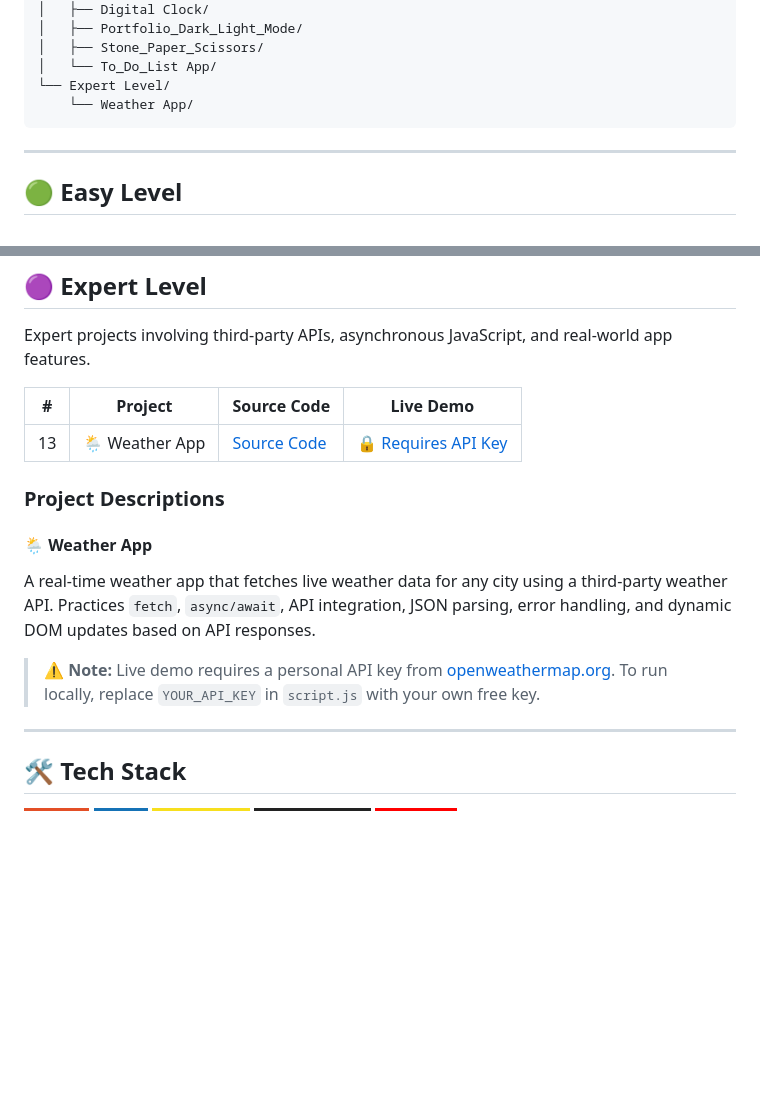
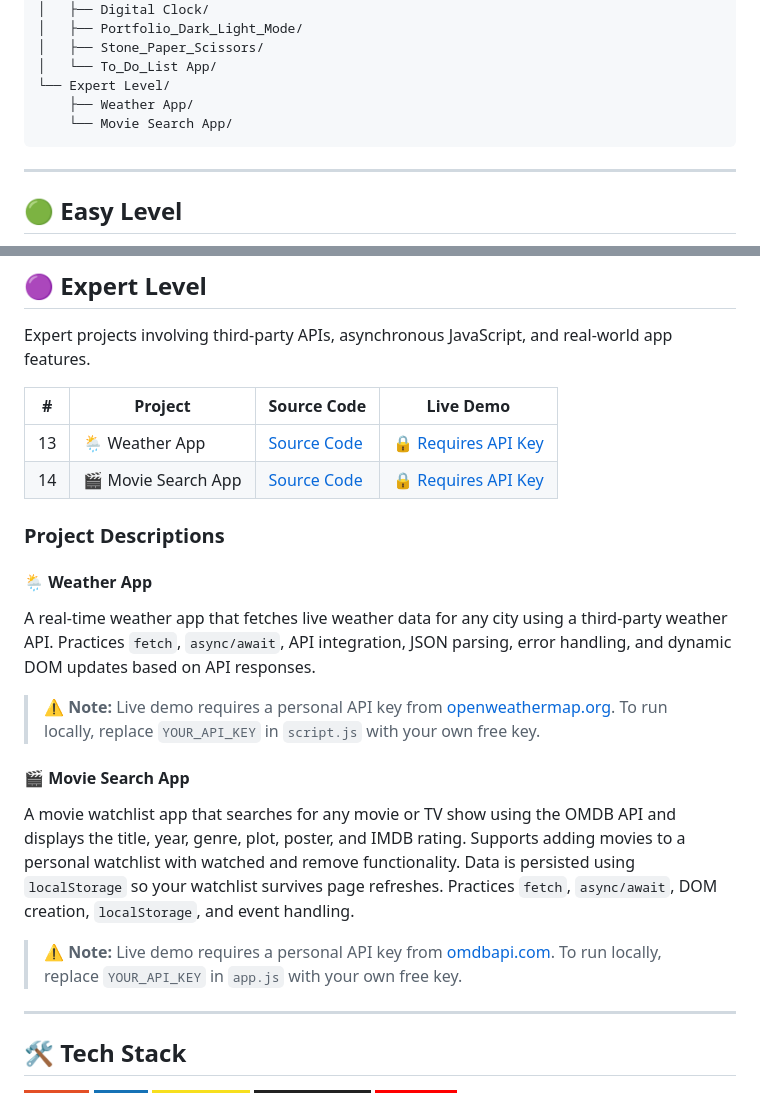
Before and after one commit to Cat-Codes-CC/Code-Yatra, a Markdown page: README.md, 2 parts joined by grey strips. GitHub-like rendering; badges without logos; blank space fills up the shorter version.

````diff
--- a/README.md
+++ b/README.md
@@ -32,7 +32,8 @@ Code-Yatra/
 │   ├── Stone_Paper_Scissors/
 │   └── To_Do_List App/
 └── Expert Level/
-    └── Weather App/
+    ├── Weather App/
+    └── Movie Search App/
 ```
 
 ---
@@ -125,6 +126,7 @@ Expert projects involving third-party APIs, asynchronous JavaScript, and real-wo
 | # | Project | Source Code | Live Demo |
 |---|---------|-------------|-----------|
 | 13 | 🌦️ Weather App | [Source Code](https://github.com/Cat-Codes-CC/Code-Yatra/tree/main/Expert%20Level/Weather%20App) | [🔒 Requires API Key](#) |
+| 14 | 🎬 Movie Search App | [Source Code](https://github.com/Cat-Codes-CC/Code-Yatra/tree/main/Expert%20Level/Movie%20Search%20App) | [🔒 Requires API Key](#) |
 
 ### Project Descriptions
 
@@ -132,6 +134,11 @@ Expert projects involving third-party APIs, asynchronous JavaScript, and real-wo
 A real-time weather app that fetches live weather data for any city using a third-party weather API. Practices `fetch`, `async/await`, API integration, JSON parsing, error handling, and dynamic DOM updates based on API responses.
 
 > ⚠️ **Note:** Live demo requires a personal API key from [openweathermap.org](https://openweathermap.org). To run locally, replace `YOUR_API_KEY` in `script.js` with your own free key.
+
+#### 🎬 Movie Search App
+A movie watchlist app that searches for any movie or TV show using the OMDB API and displays the title, year, genre, plot, poster, and IMDB rating. Supports adding movies to a personal watchlist with watched and remove functionality. Data is persisted using `localStorage` so your watchlist survives page refreshes. Practices `fetch`, `async/await`, DOM creation, `localStorage`, and event handling.
+
+> ⚠️ **Note:** Live demo requires a personal API key from [omdbapi.com](https://www.omdbapi.com). To run locally, replace `YOUR_API_KEY` in `app.js` with your own free key.
 
 ---
 
````
